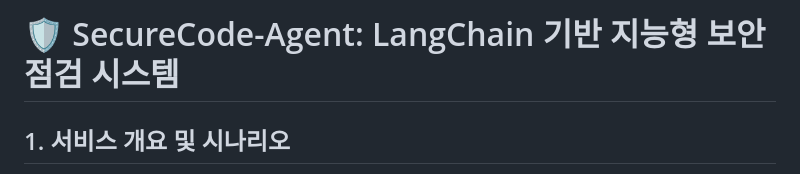
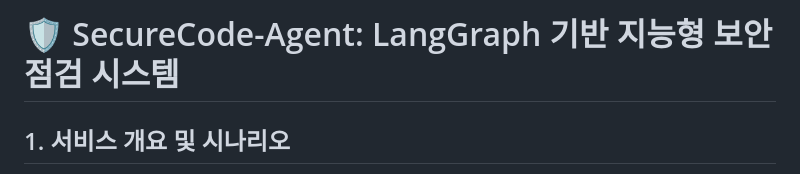
Before and after one commit to grapebongbongs/AI_service_desing, a Markdown page: README.md, the part around the change. GitHub-like rendering.

Commit message:
Change project name in README
Updated the project name from 'LangChain' to 'LangGraph' in the README.

```diff
--- a/README.md
+++ b/README.md
@@ -1,4 +1,4 @@
-# 🛡️ SecureCode-Agent: LangChain 기반 지능형 보안 점검 시스템
+# 🛡️ SecureCode-Agent: LangGraph 기반 지능형 보안 점검 시스템
 
 ## 1. 서비스 개요 및 시나리오
 'SecureCode-Agent'는 개발자가 작성한 소스코드의 보안 취약점을 자동으로 분석하고, KISA 개발보안 가이드 및 OWASP Top 10 기준에 따라 안전한 가이드를 제공하는 지능형 어시스턴트입니다.
```
